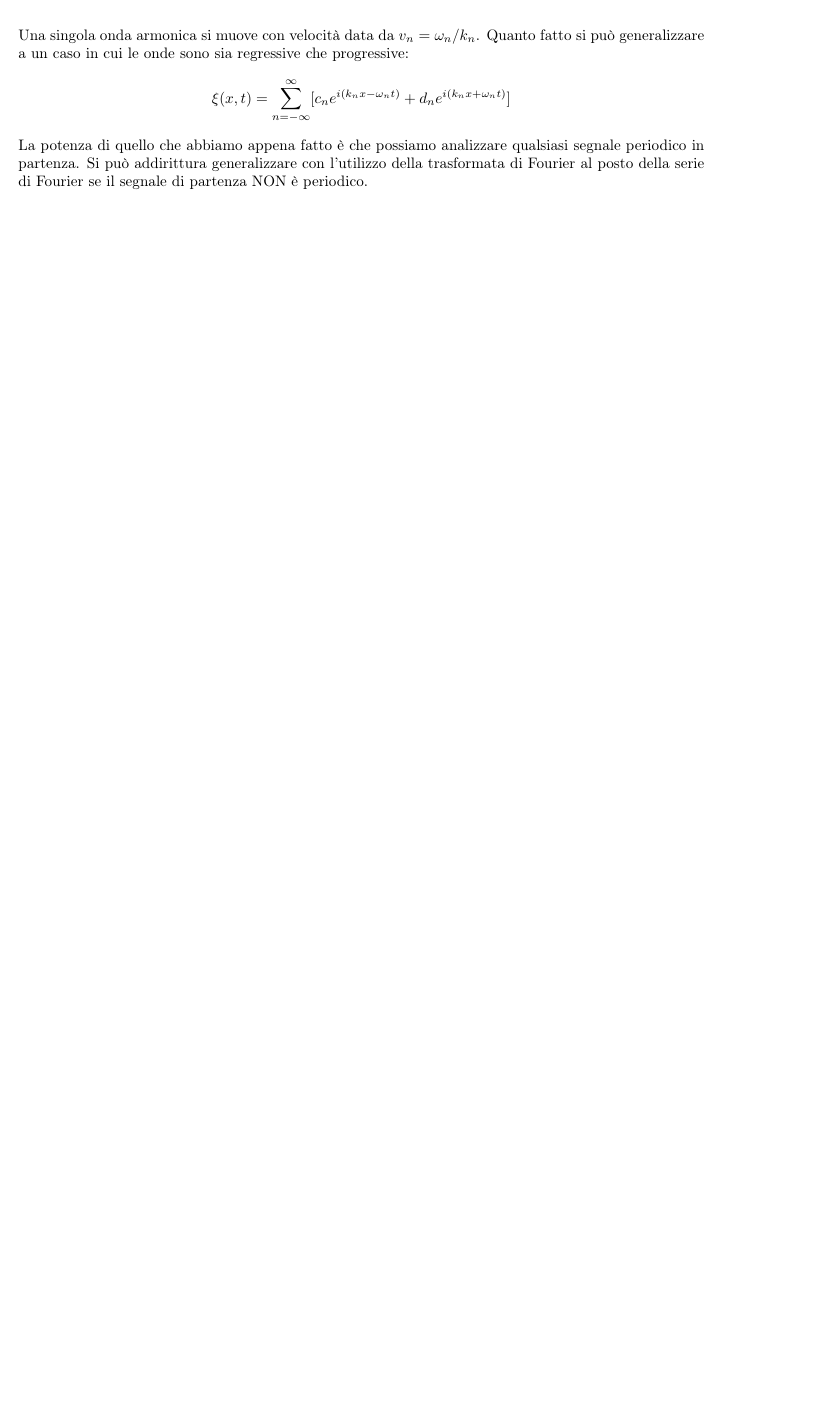
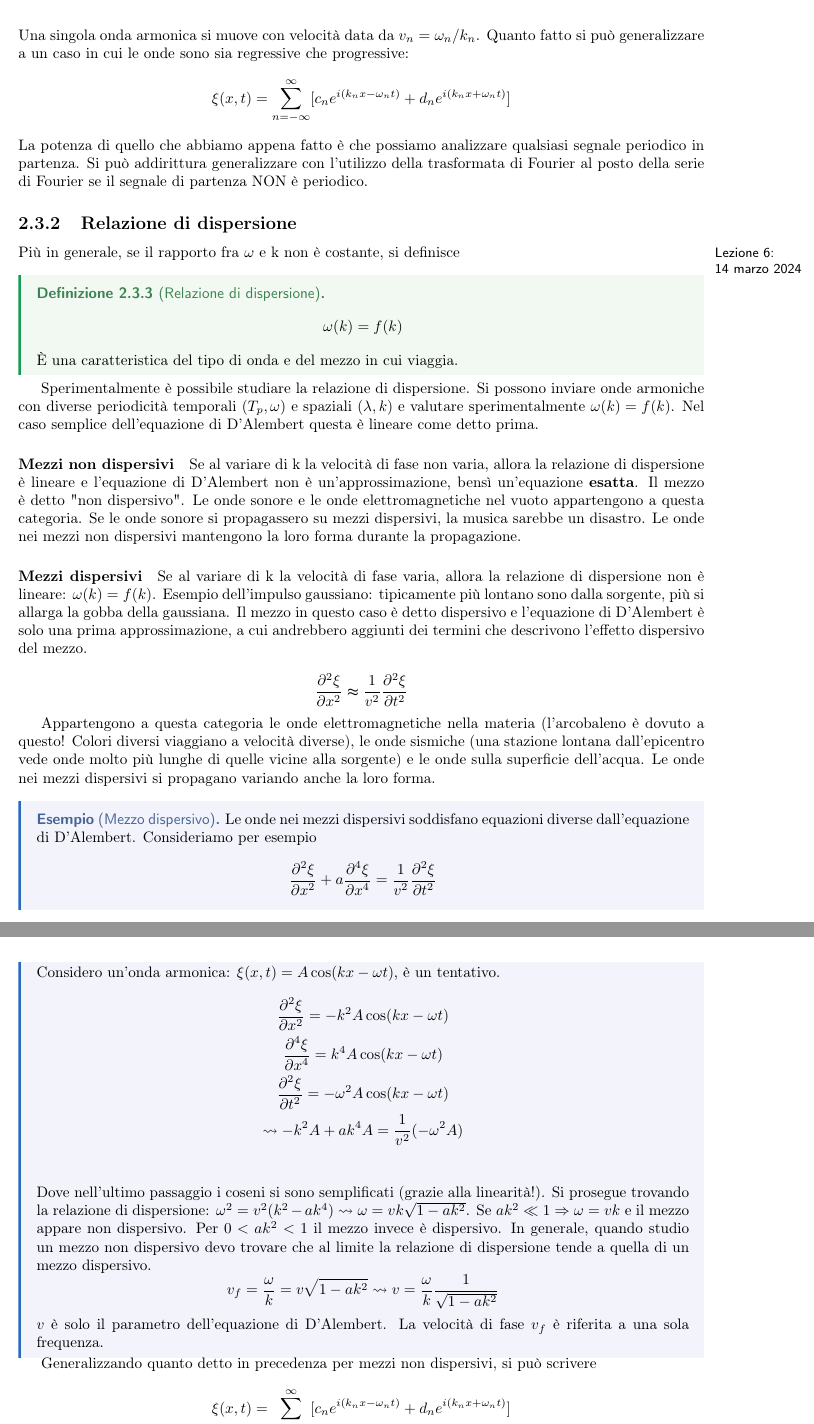
Before and after one commit to LuckeeDev/LuTeX, a LaTeX book (tex/waves/waves.tex, which reads tex/waves/lectures/lec_6.tex): part of page 19 of 19 before the commit and two parts of pages 19 and 20 of 20 after it, the two joined at a grey line, cut so that both start at the same text, the shorter picture padded with empty space. Compiled offline with pdfLaTeX.

Commit message:
lec 6 first hour

```diff
--- a/tex/waves/lectures/lec_6.tex
+++ b/tex/waves/lectures/lec_6.tex
@@ -1 +1,54 @@
+\subsection{Relazione di dispersione}
 \lecture{6}{14 marzo 2024}
+
+Più in generale, se il rapporto fra \(\omega \) e k non è costante, si definisce
+
+\begin{definition}
+	[Relazione di dispersione]
+	\[
+		\omega (k) = f(k)
+	\]
+	È una caratteristica del tipo di onda e del mezzo in cui viaggia.
+\end{definition}
+
+Sperimentalmente è possibile studiare la relazione di dispersione. Si possono inviare onde armoniche con diverse periodicità temporali \((T_p, \omega )\) e spaziali \((\lambda , k)\) e valutare sperimentalmente \(\omega (k) = f(k)\). Nel caso semplice dell'equazione di D'Alembert questa è lineare come detto prima.
+
+\paragraph{Mezzi non dispersivi}
+
+Se al variare di k la velocità di fase non varia, allora la relazione di dispersione è lineare e l'equazione di D'Alembert non è un'approssimazione, bensì un'equazione \textbf{esatta}. Il mezzo è detto "non dispersivo". Le onde sonore e le onde elettromagnetiche nel vuoto appartengono a questa categoria. Se le onde sonore si propagassero su mezzi dispersivi, la musica sarebbe un disastro. Le onde nei mezzi non dispersivi mantengono la loro forma durante la propagazione.
+
+\paragraph{Mezzi dispersivi}
+
+Se al variare di k la velocità di fase varia, allora la relazione di dispersione non è lineare: \(\omega (k) = f(k)\). Esempio dell'impulso gaussiano: tipicamente più lontano sono dalla sorgente, più si allarga la gobba della gaussiana. Il mezzo in questo caso è detto dispersivo e l'equazione di D'Alembert è solo una prima approssimazione, a cui andrebbero aggiunti dei termini che descrivono l'effetto dispersivo del mezzo.
+
+\[
+	\frac{\partial ^{2} \xi }{\partial x^{2} } \thickapprox \frac{1}{v^{2} }\frac{\partial ^{2} \xi }{\partial t^{2} }
+\]
+
+Appartengono a questa categoria le onde elettromagnetiche nella materia (l'arcobaleno è dovuto a questo! Colori diversi viaggiano a velocità diverse), le onde sismiche (una stazione lontana dall'epicentro vede onde molto più lunghe di quelle vicine alla sorgente) e le onde sulla superficie dell'acqua. Le onde nei mezzi dispersivi si propagano variando anche la loro forma.
+
+\begin{eg}
+	[Mezzo dispersivo]
+	Le onde nei mezzi dispersivi soddisfano equazioni diverse dall'equazione di D'Alembert. Consideriamo per esempio
+	\[
+		\frac{\partial ^{2} \xi }{\partial x^{2} } + a \frac{\partial ^4 \xi }{\partial x^4}  = \frac{1}{v^{2} }\frac{\partial ^{2} \xi }{\partial t^{2} }
+	\]
+	Considero un'onda armonica: \(\xi (x,t) = A \cos (kx - \omega t)\), è un tentativo.
+	\begin{gather*}
+		\frac{\partial ^{2} \xi }{\partial x^{2} } = - k^{2} A \cos (kx - \omega t)\\
+		\frac{\partial ^4 \xi }{\partial x^4} = k^{4} A \cos (kx - \omega t)\\
+		\frac{\partial ^{2} \xi }{\partial t^{2} } = - \omega ^2 A \cos (kx - \omega t)\\
+		\rightsquigarrow - k^{2} A + a k^{4} A = \frac{1}{v^{2} }(- \omega ^2 A)\\
+	\end{gather*}
+	Dove nell'ultimo passaggio i coseni si sono semplificati (grazie alla linearità!). Si prosegue trovando la relazione di dispersione: \(\omega ^{2} = v ^{2} (k^{2} -ak^4) \rightsquigarrow \omega = vk\sqrt{1-ak^2} \). Se \(ak^{2} \ll 1 \implies \omega = vk\) e il mezzo appare non dispersivo. Per \(0<ak^{2} <1\) il mezzo invece è dispersivo. In generale, quando studio un mezzo non dispersivo devo trovare che al limite la relazione di dispersione tende a quella di un mezzo dispersivo.
+	\[
+		v_f = \frac{\omega }{k} = v\sqrt{1-ak^{2} } \rightsquigarrow v= \frac{\omega }{k}\frac{1}{\sqrt{1-ak^{2} } }
+	\]
+	\(v\) è solo il parametro dell'equazione di D'Alembert. La velocità di fase \(v_f\) è riferita a una sola frequenza.
+\end{eg}
+
+Generalizzando quanto detto in precedenza per mezzi non dispersivi, si può scrivere
+\[
+	\xi (x,t) = \sum_{n=-\infty }^{\infty} [c_n e^{i(k_n x - \omega _n t)} + d_n e^{i(k_n x + \omega _n t)}]
+\]
+La trattazione di onde progressive e regressive è identica, con la differenza che dobbiamo ricordarci che ogni onda ha una sua velocità di fase.
--- a/tex/waves/waves.tex
+++ b/tex/waves/waves.tex
@@ -49,6 +49,6 @@
 
 \newpage
 
-\lec{3}{5}
+\lec{3}{6}
 
 \end{document}
```
Also changed, not shown: tex/waves/lectures/lec_5.tex (+1 -1 lines).
